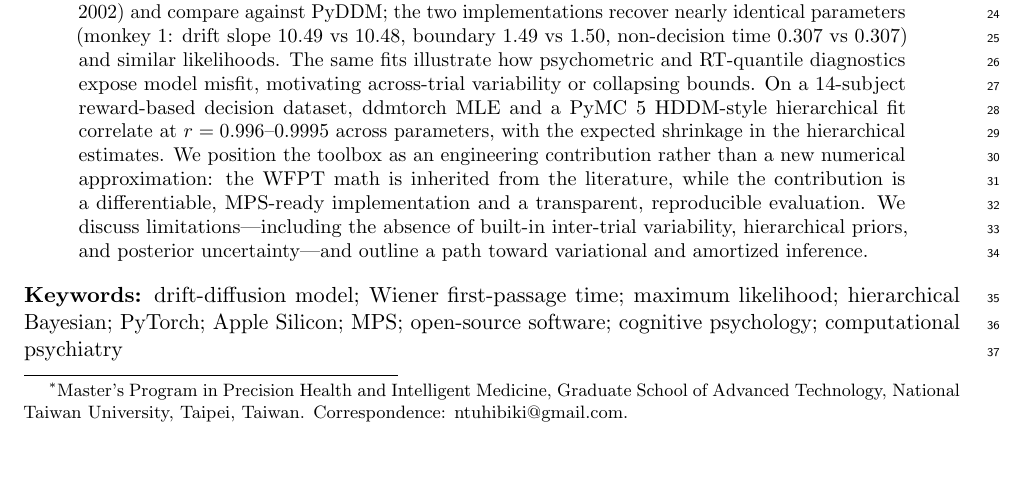
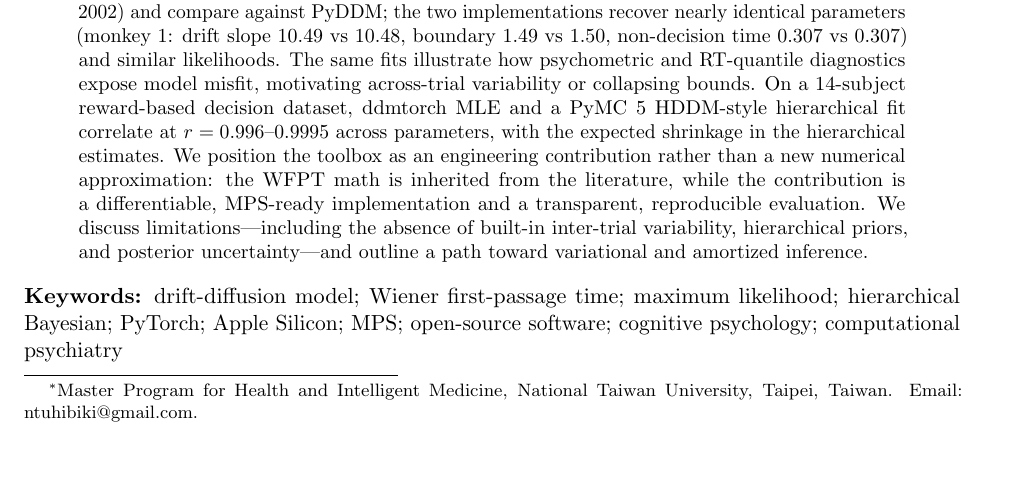
Before and after one commit to KiraIch/ddmtorch, a LaTeX paper (paper/main.tex): part of page 1 of 17, cut so that both start at the same text. Compiled offline with pdfLaTeX.

Commit message:
Set final affiliation and remove review line numbers

```diff
--- a/paper/main.tex
+++ b/paper/main.tex
@@ -12,7 +12,6 @@
 \usepackage{caption}
 \usepackage{listings}
 \usepackage{xcolor}
-\usepackage[switch]{lineno}
 \hypersetup{
   pdftitle={ddmtorch: A Differentiable, MPS-Accelerated Toolbox for Drift-Diffusion Model Estimation on Apple Silicon},
   pdfauthor={ChiaAn Lin},
@@ -29,11 +28,10 @@
 }
 
 \title{\textbf{ddmtorch: A Differentiable, MPS-Accelerated Toolbox for\\Drift-Diffusion Model Estimation on Apple Silicon}}
-\author{ChiaAn Lin\thanks{Master's Program in Precision Health and Intelligent Medicine, Graduate School of Advanced Technology, National Taiwan University, Taipei, Taiwan. Correspondence: \href{mailto:ntuhibiki@gmail.com}{ntuhibiki@gmail.com}.}}
+\author{ChiaAn Lin\thanks{Master Program for Health and Intelligent Medicine, National Taiwan University, Taipei, Taiwan. Email: \href{mailto:ntuhibiki@gmail.com}{ntuhibiki@gmail.com}.}}
 \date{Technical report \textperiodcentered{} \today}
 
 \begin{document}
-\linenumbers
 \maketitle
 
 \begin{abstract}
```
Also changed, not shown: paper/README.md, paper/main.pdf, 1 other file.
